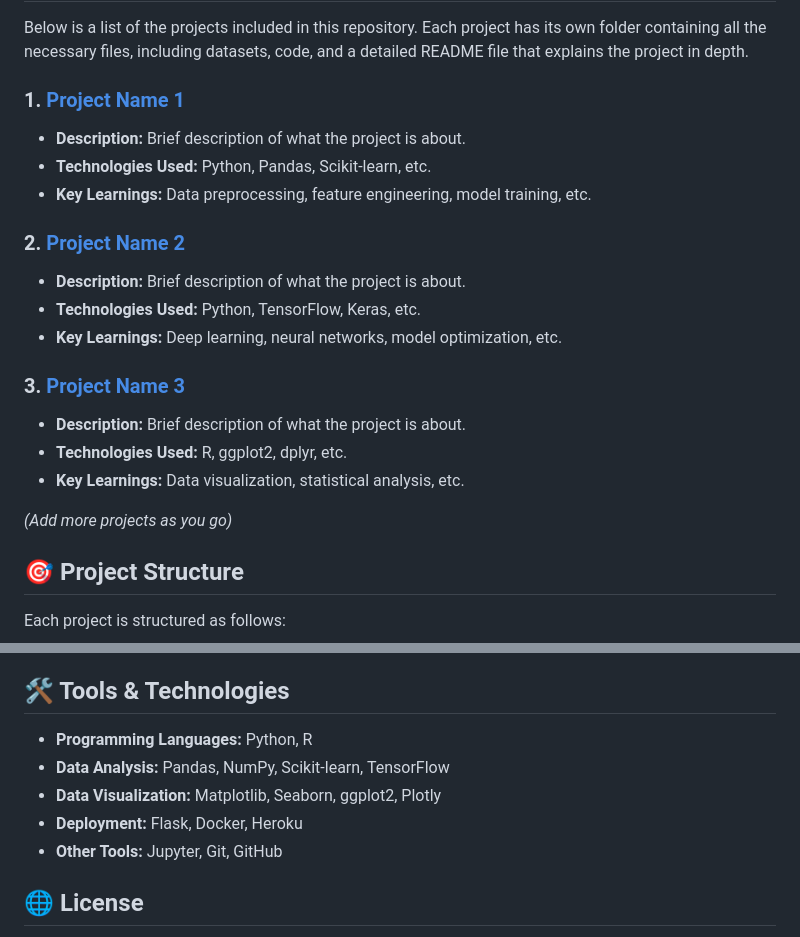
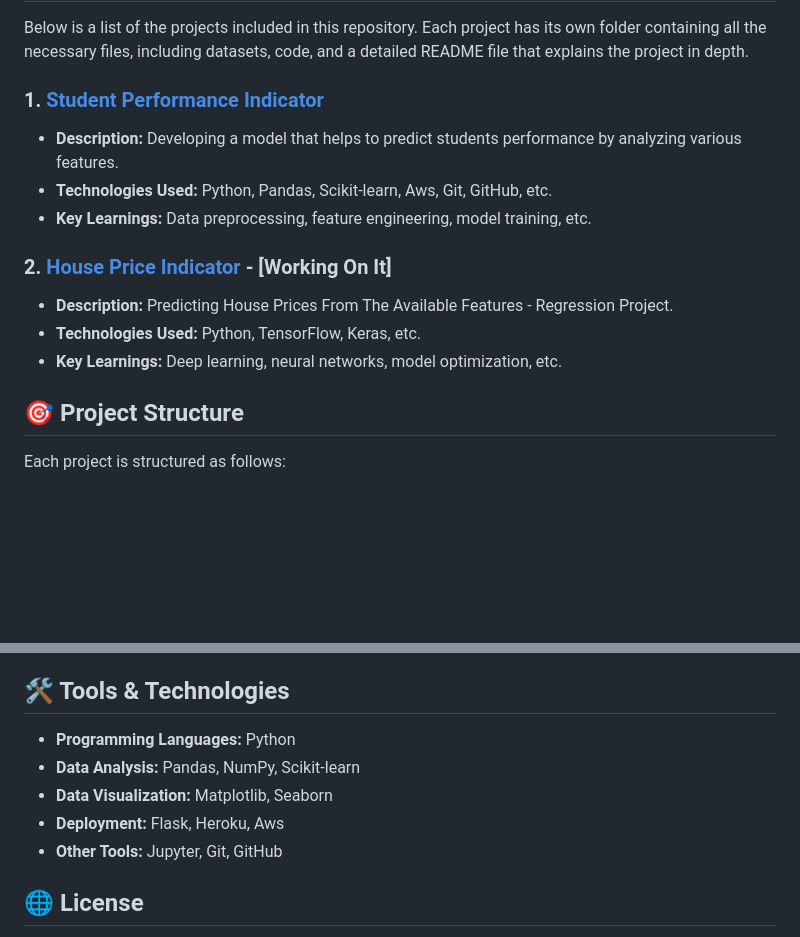
Before and after one commit to AnoopGeorge418/End2End-DataScience, a Markdown page: README.md, 2 parts joined by grey strips. Rendered like a GitHub page; blank space fills up the shorter version.

```diff
--- a/README.md
+++ b/README.md
@@ -6,25 +6,18 @@ Welcome to the **Ultimate Collection of End-to-End Data Science Projects**! This
 
 Below is a list of the projects included in this repository. Each project has its own folder containing all the necessary files, including datasets, code, and a detailed README file that explains the project in depth.
 
-### 1. **[Project Name 1](https://github.com/AnoopGeorge418/DATA-SCIENCE-PROJECTS/tree/main/Project-Name-1)**
+### 1. **[Student Performance Indicator](https://github.com/AnoopGeorge418/Student-Performance-Indicator.git)**
 
-   - **Description:** Brief description of what the project is about.
-   - **Technologies Used:** Python, Pandas, Scikit-learn, etc.
+   - **Description:** Developing a model that helps to predict students performance by analyzing various features.
+   - **Technologies Used:** Python, Pandas, Scikit-learn, Aws, Git, GitHub, etc.
    - **Key Learnings:** Data preprocessing, feature engineering, model training, etc.
 
-### 2. **[Project Name 2](https://github.com/AnoopGeorge418/DATA-SCIENCE-PROJECTS/tree/main/Project-Name-2)**
+### 2. **[House Price Indicator](https://github.com/AnoopGeorge418/House-Price-Predictor) - [Working On It]**
 
-   - **Description:** Brief description of what the project is about.
+   - **Description:** Predicting House Prices From The Available Features - Regression Project.
    - **Technologies Used:** Python, TensorFlow, Keras, etc.
    - **Key Learnings:** Deep learning, neural networks, model optimization, etc.
 
-### 3. **[Project Name 3](https://github.com/AnoopGeorge418/DATA-SCIENCE-PROJECTS/tree/main/Project-Name-3)**
-
-   - **Description:** Brief description of what the project is about.
-   - **Technologies Used:** R, ggplot2, dplyr, etc.
-   - **Key Learnings:** Data visualization, statistical analysis, etc.
-
-*(Add more projects as you go)*
 
 ## 🎯 Project Structure
 
@@ -49,10 +42,10 @@ Feel free to reach out if you have any questions or suggestions! You can find me
 
 ## 🛠️ Tools & Technologies
 
-- **Programming Languages:** Python, R
-- **Data Analysis:** Pandas, NumPy, Scikit-learn, TensorFlow
-- **Data Visualization:** Matplotlib, Seaborn, ggplot2, Plotly
-- **Deployment:** Flask, Docker, Heroku
+- **Programming Languages:** Python
+- **Data Analysis:** Pandas, NumPy, Scikit-learn
+- **Data Visualization:** Matplotlib, Seaborn
+- **Deployment:** Flask, Heroku, Aws
 - **Other Tools:** Jupyter, Git, GitHub
 
 ## 🌐 License
```
